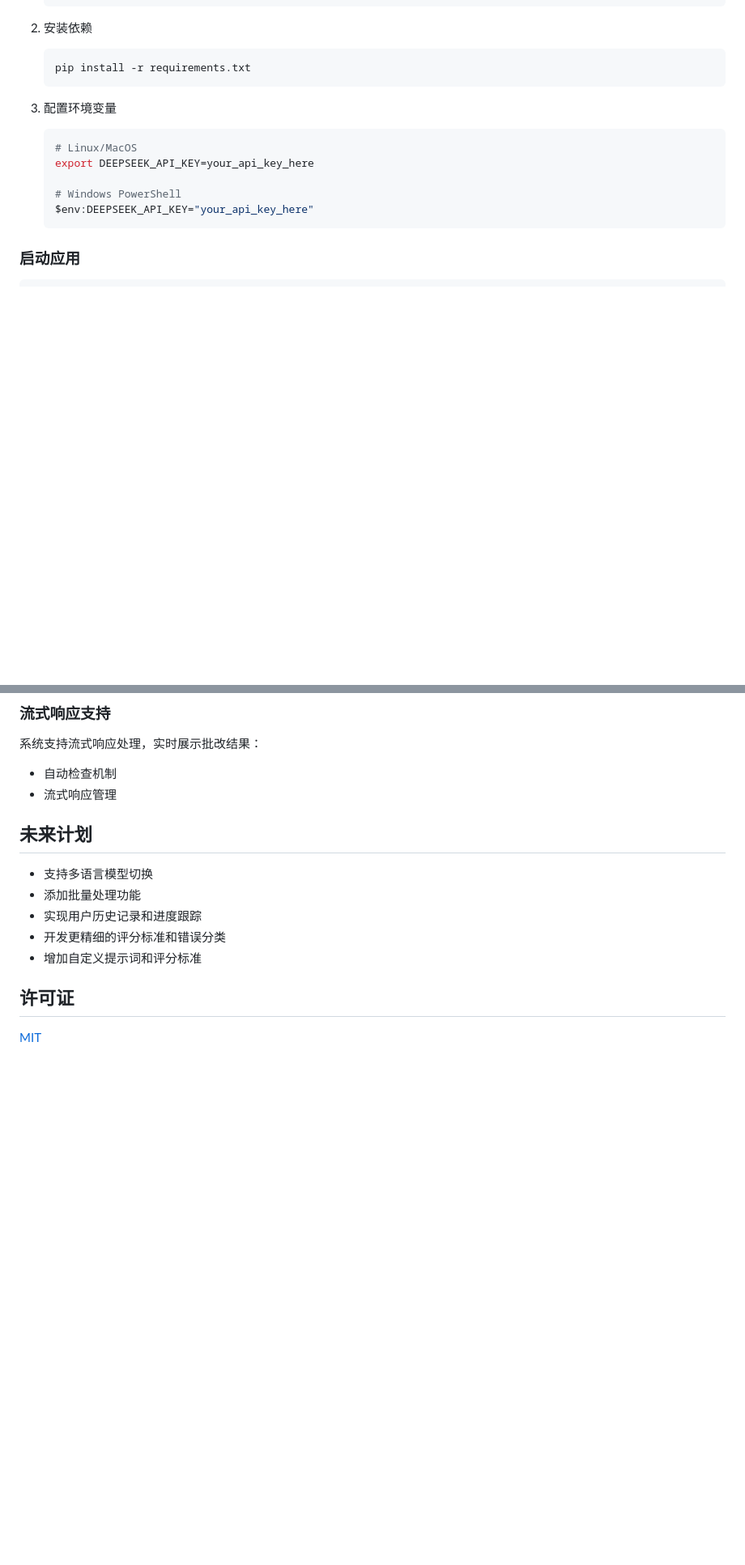
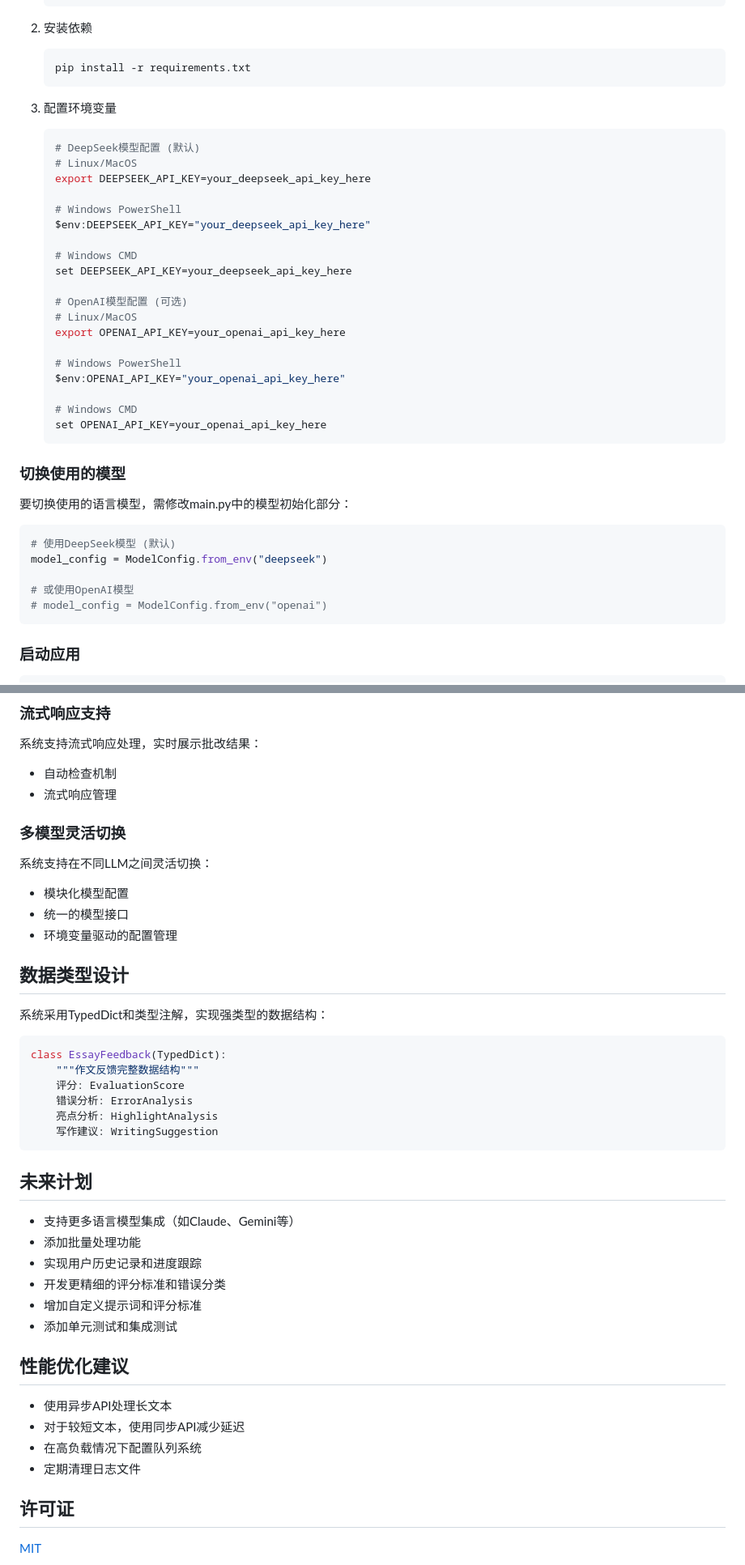
Before and after one commit to rice-awa/AutoGradAI, a Markdown page: README.md, 2 parts joined by grey strips. Shown at 81% size. Rendered like a GitHub page; blank space fills up the shorter version.

````diff
--- a/README.md
+++ b/README.md
@@ -45,12 +47,38 @@
 
 3. 配置环境变量
    ```bash
+   # DeepSeek模型配置 (默认)
    # Linux/MacOS
-   export DEEPSEEK_API_KEY=your_api_key_here
+   export DEEPSEEK_API_KEY=your_deepseek_api_key_here
 
    # Windows PowerShell
-   $env:DEEPSEEK_API_KEY="your_api_key_here"
+   $env:DEEPSEEK_API_KEY="your_deepseek_api_key_here"
+
+   # Windows CMD
+   set DEEPSEEK_API_KEY=your_deepseek_api_key_here
+
+   # OpenAI模型配置 (可选)
+   # Linux/MacOS
+   export OPENAI_API_KEY=your_openai_api_key_here
+
+   # Windows PowerShell
+   $env:OPENAI_API_KEY="your_openai_api_key_here"
+
+   # Windows CMD
+   set OPENAI_API_KEY=your_openai_api_key_here
    ```
+
+### 切换使用的模型
+
+要切换使用的语言模型，需修改main.py中的模型初始化部分：
+
+```python
+# 使用DeepSeek模型 (默认)
+model_config = ModelConfig.from_env("deepseek")
+
+# 或使用OpenAI模型
+# model_config = ModelConfig.from_env("openai")
+```
 
 ### 启动应用
 
@@ -145,14 +201,40 @@ curl http://localhost:5000/api/status/<task_id>
 - 自动检查机制
 - 流式响应管理
 
+### 多模型灵活切换
+系统支持在不同LLM之间灵活切换：
+- 模块化模型配置
+- 统一的模型接口
+- 环境变量驱动的配置管理
+
+## 数据类型设计
+
+系统采用TypedDict和类型注解，实现强类型的数据结构：
+
+```python
+class EssayFeedback(TypedDict):
+    """作文反馈完整数据结构"""
+    评分: EvaluationScore
+    错误分析: ErrorAnalysis
+    亮点分析: HighlightAnalysis
+    写作建议: WritingSuggestion
+```
 
 ## 未来计划
 
-- 支持多语言模型切换
+- 支持更多语言模型集成（如Claude、Gemini等）
 - 添加批量处理功能
 - 实现用户历史记录和进度跟踪
 - 开发更精细的评分标准和错误分类
 - 增加自定义提示词和评分标准
+- 添加单元测试和集成测试
+
+## 性能优化建议
+
+- 使用异步API处理长文本
+- 对于较短文本，使用同步API减少延迟
+- 在高负载情况下配置队列系统
+- 定期清理日志文件
 
 ## 许可证
 
````
Also changed, not shown: other parts of README.md (+43 -13 lines).
